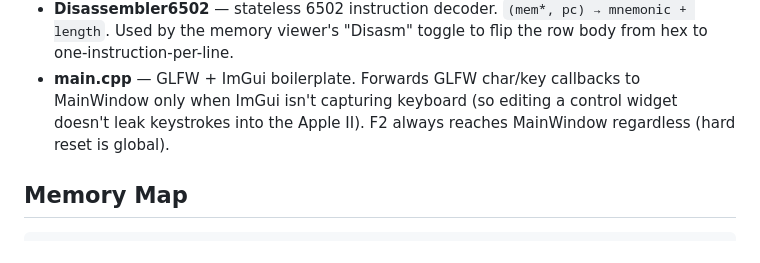
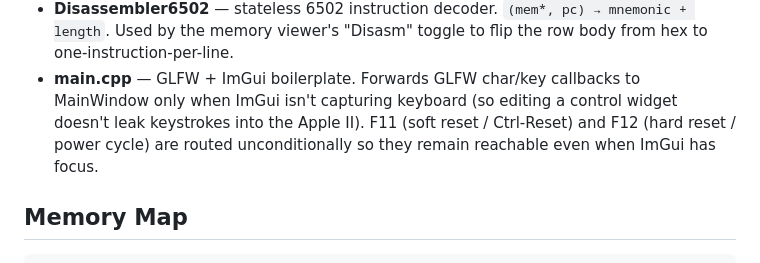
Before and after one commit to habib256/POM2, a Markdown page: CLAUDE.md, the part around the change. GitHub-like rendering.

```diff
--- a/CLAUDE.md
+++ b/CLAUDE.md
@@ -196,8 +196,9 @@ ROMs are user-provided. Place the Autostart + Applesoft image at
   toggle to flip the row body from hex to one-instruction-per-line.
 - **main.cpp** — GLFW + ImGui boilerplate. Forwards GLFW char/key callbacks
   to MainWindow only when ImGui isn't capturing keyboard (so editing a
-  control widget doesn't leak keystrokes into the Apple II). F2 always
-  reaches MainWindow regardless (hard reset is global).
+  control widget doesn't leak keystrokes into the Apple II). F11 (soft
+  reset / Ctrl-Reset) and F12 (hard reset / power cycle) are routed
+  unconditionally so they remain reachable even when ImGui has focus.
 
 ## Memory Map
 
```
Also changed, not shown: README.md (+3 -2 lines).
